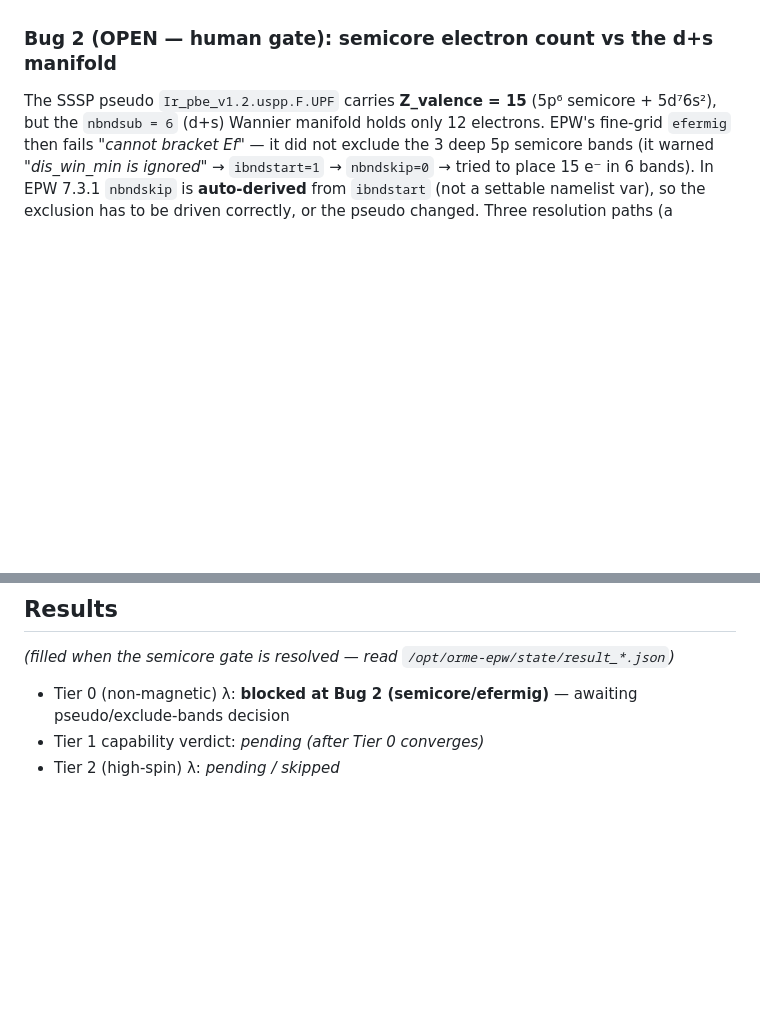
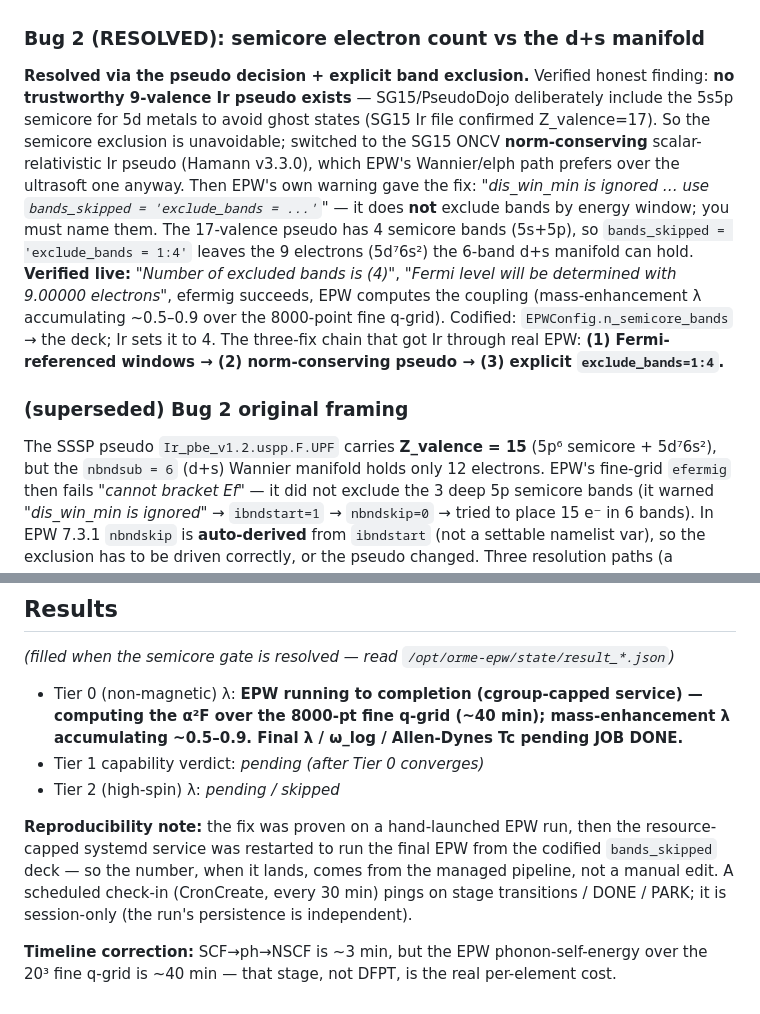
Before and after one commit to Dezirae-Stark/orme-lab, a Markdown page: docs/epw-ir-lambda-run.md, 2 parts joined by grey strips. Rendered like a GitHub page; blank space fills up the shorter version.

Commit message:
docs: Ir run-log — semicore gate RESOLVED (3-fix chain), EPW computing lambda

```diff
--- a/docs/epw-ir-lambda-run.md
+++ b/docs/epw-ir-lambda-run.md
@@ -83,7 +83,26 @@ adds E_F to the cfg offsets (outer `[-12,+20]`, frozen `[-2,+1]` around E_F). Th
 supervisor parses E_F from `nscf.out` and regenerates `epw.in` before the EPW stage.
 Confirmed live: this got EPW past Wannierization into the elph interpolation.
 
-### Bug 2 (OPEN — human gate): semicore electron count vs the d+s manifold
+### Bug 2 (RESOLVED): semicore electron count vs the d+s manifold
+
+**Resolved via the pseudo decision + explicit band exclusion.** Verified honest
+finding: **no trustworthy 9-valence Ir pseudo exists** — SG15/PseudoDojo deliberately
+include the 5s5p semicore for 5d metals to avoid ghost states (SG15 Ir file confirmed
+Z_valence=17). So the semicore exclusion is unavoidable; switched to the SG15 ONCV
+**norm-conserving** scalar-relativistic Ir pseudo (Hamann v3.3.0), which EPW's
+Wannier/elph path prefers over the ultrasoft one anyway. Then EPW's own warning gave
+the fix: *"dis_win_min is ignored … use `bands_skipped = 'exclude_bands = ...'`"* — it
+does **not** exclude bands by energy window; you must name them. The 17-valence pseudo
+has 4 semicore bands (5s+5p), so `bands_skipped = 'exclude_bands = 1:4'` leaves the
+9 electrons (5d⁷6s²) the 6-band d+s manifold can hold. **Verified live:** *"Number of
+excluded bands is (4)"*, *"Fermi level will be determined with 9.00000 electrons"*,
+efermig succeeds, EPW computes the coupling (mass-enhancement λ accumulating ~0.5–0.9
+over the 8000-point fine q-grid). Codified: `EPWConfig.n_semicore_bands` → the deck;
+Ir sets it to 4. The three-fix chain that got Ir through real EPW:
+**(1) Fermi-referenced windows → (2) norm-conserving pseudo → (3) explicit
+`exclude_bands=1:4`.**
+
+### (superseded) Bug 2 original framing
 The SSSP pseudo `Ir_pbe_v1.2.uspp.F.UPF` carries **Z_valence = 15** (5p⁶ semicore +
 5d⁷6s²), but the `nbndsub = 6` (d+s) Wannier manifold holds only 12 electrons. EPW's
 fine-grid `efermig` then fails *"cannot bracket Ef"* — it did not exclude the 3 deep
@@ -108,6 +127,15 @@ and window-too-narrow are distinct, named park messages).
 
 _(filled when the semicore gate is resolved — read `/opt/orme-epw/state/result_*.json`)_
 
-- Tier 0 (non-magnetic) λ: **blocked at Bug 2 (semicore/efermig)** — awaiting pseudo/exclude-bands decision
+- Tier 0 (non-magnetic) λ: **EPW running to completion (cgroup-capped service) — computing the α²F over the 8000-pt fine q-grid (~40 min); mass-enhancement λ accumulating ~0.5–0.9. Final λ / ω_log / Allen-Dynes Tc pending JOB DONE.**
 - Tier 1 capability verdict: _pending (after Tier 0 converges)_
 - Tier 2 (high-spin) λ: _pending / skipped_
+
+**Reproducibility note:** the fix was proven on a hand-launched EPW run, then the
+resource-capped systemd service was restarted to run the final EPW from the codified
+`bands_skipped` deck — so the number, when it lands, comes from the managed pipeline,
+not a manual edit. A scheduled check-in (CronCreate, every 30 min) pings on stage
+transitions / DONE / PARK; it is session-only (the run's persistence is independent).
+
+**Timeline correction:** SCF→ph→NSCF is ~3 min, but the EPW phonon-self-energy over
+the 20³ fine q-grid is ~40 min — that stage, not DFPT, is the real per-element cost.
```
